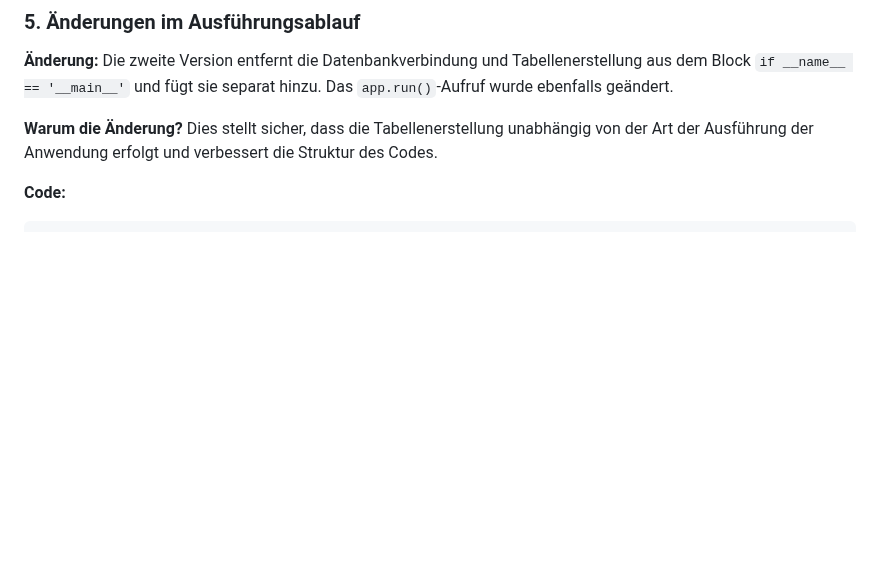
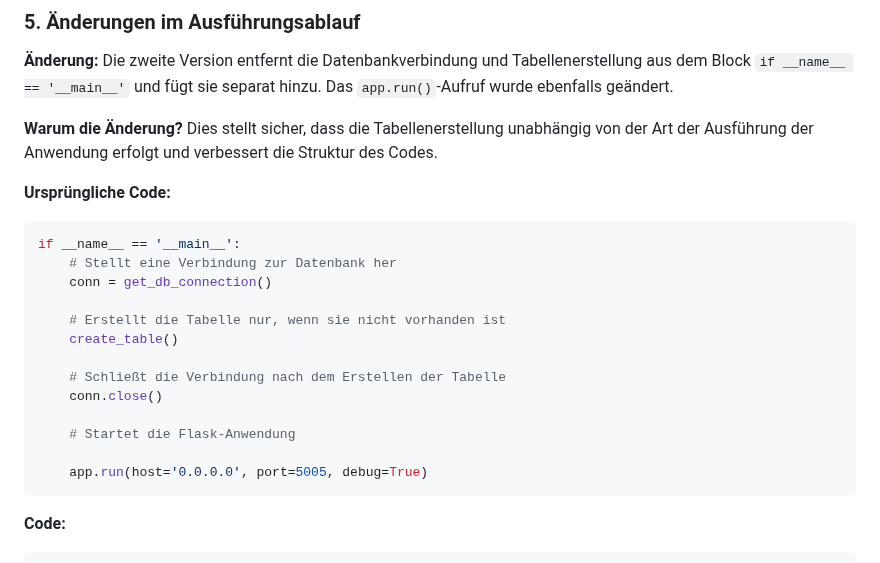
Before and after one commit to TanjaNY/Flask03, a Markdown page: README.md, the part around the change. GitHub-like rendering; blank space fills up the shorter version.

Commit message:
Update README.md
add code

````diff
--- a/README.md
+++ b/README.md
@@ -136,6 +136,25 @@ Die zweite Version entfernt die Datenbankverbindung und Tabellenerstellung aus d
 **Warum die Änderung?**
 Dies stellt sicher, dass die Tabellenerstellung unabhängig von der Art der Ausführung der Anwendung erfolgt und verbessert die Struktur des Codes.
 
+**Ursprüngliche Code:**
+
+```python
+if __name__ == '__main__':
+    # Stellt eine Verbindung zur Datenbank her
+    conn = get_db_connection()
+
+    # Erstellt die Tabelle nur, wenn sie nicht vorhanden ist
+    create_table()
+
+    # Schließt die Verbindung nach dem Erstellen der Tabelle
+    conn.close()
+
+    # Startet die Flask-Anwendung
+
+    app.run(host='0.0.0.0', port=5005, debug=True)
+```
+
+
 **Code:**
 
 ```python
````
